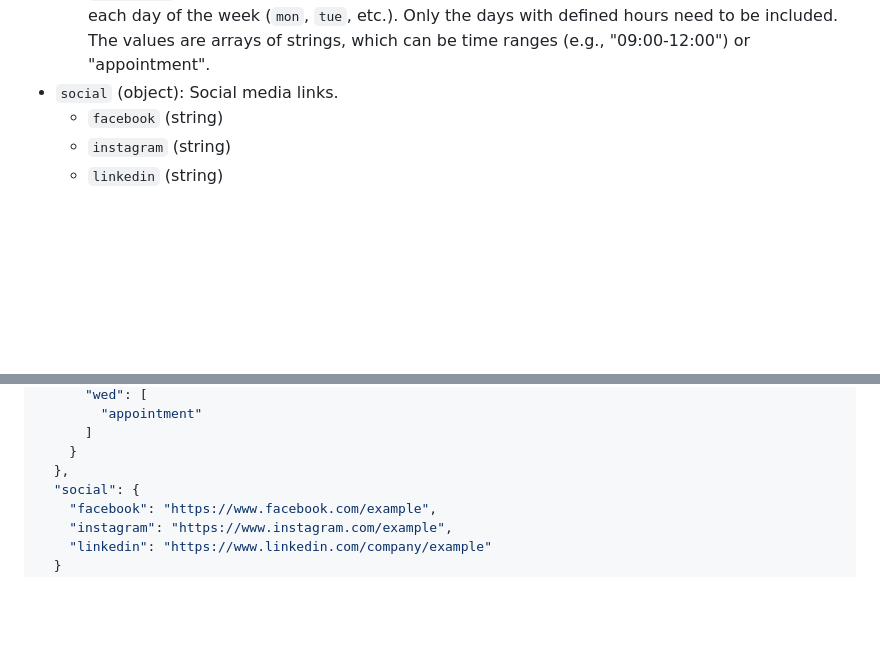
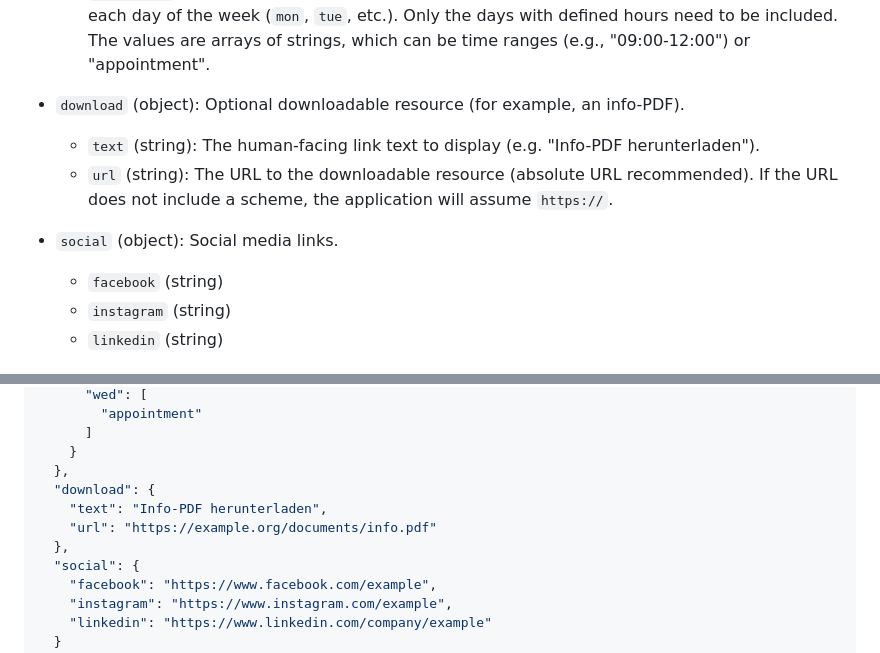
Before and after one commit to es-sn/selbsthilfe-sachsen-karte, a Markdown page: README.md, 2 parts joined by grey strips. GitHub-like rendering; blank space fills up the shorter version.

```diff
--- a/README.md
+++ b/README.md
@@ -51,7 +51,11 @@ Each contact point is a JSON object with the following properties.
     *   `comment` (string): An optional comment, e.g., for appointment details.
     *   `openingHoursLastUpdated` (string): The date when the opening hours were last updated (format: YYYY-MM-DD).
     *   `structured` (object): A structured representation of the opening hours. It can contain keys for each day of the week (`mon`, `tue`, etc.). Only the days with defined hours need to be included. The values are arrays of strings, which can be time ranges (e.g., "09:00-12:00") or "appointment".
-*   `social` (object): Social media links.
+*   `download` (object): Optional downloadable resource (for example, an info-PDF).
+    *   `text` (string): The human-facing link text to display (e.g. "Info-PDF herunterladen").
+    *   `url` (string): The URL to the downloadable resource (absolute URL recommended). If the URL does not include a scheme, the application will assume `https://`.
+
+* `social` (object): Social media links.
     *   `facebook` (string)
     *   `instagram` (string)
     *   `linkedin` (string)
@@ -92,6 +96,10 @@ Here is an example of a single contact point object with all possible fields:
       ]
     }
   },
+  "download": {
+    "text": "Info-PDF herunterladen",
+    "url": "https://example.org/documents/info.pdf"
+  },
   "social": {
     "facebook": "https://www.facebook.com/example",
     "instagram": "https://www.instagram.com/example",
```
